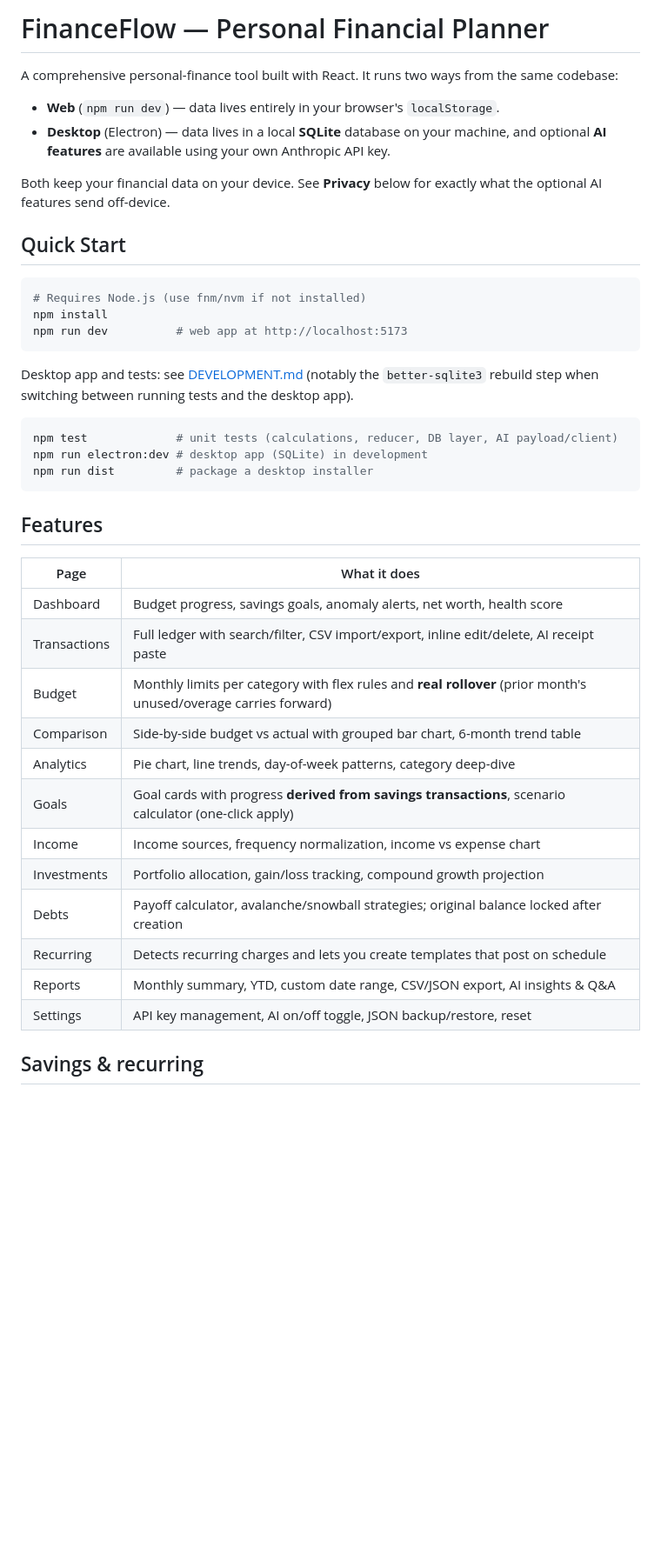
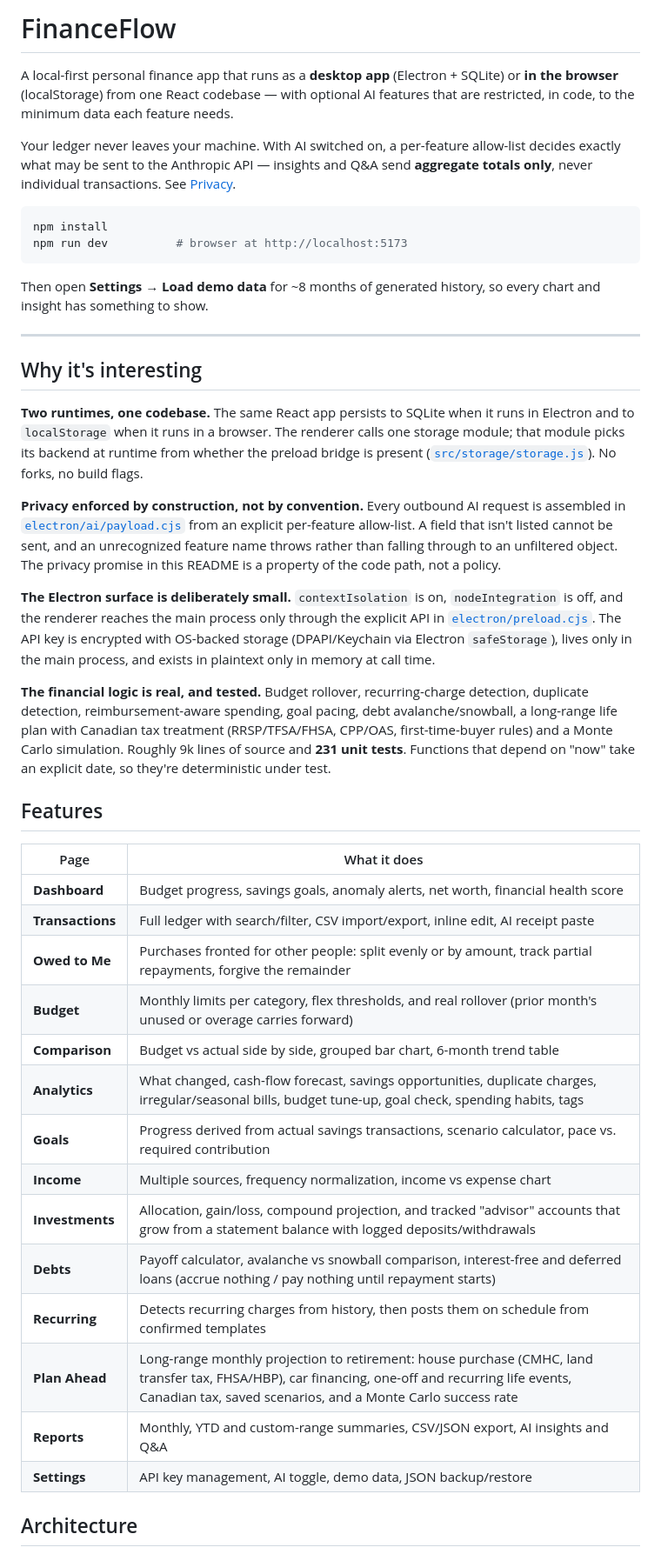
Before and after one commit to jrhughes003/Personal-Projects, a Markdown page: financial_tracker_app/README.md, the part around one of its changes. Shown at 87% size. GitHub-like rendering; blank space fills up the shorter version.

````diff
--- a/financial_tracker_app/README.md
+++ b/financial_tracker_app/README.md
@@ -1,48 +1,66 @@
-# FinanceFlow — Personal Financial Planner
+# FinanceFlow
 
-A comprehensive personal-finance tool built with React. It runs two ways from the
-same codebase:
+A local-first personal finance app that runs as a **desktop app** (Electron + SQLite) or
+**in the browser** (localStorage) from one React codebase — with optional AI features that
+are restricted, in code, to the minimum data each feature needs.
 
-- **Web** (`npm run dev`) — data lives entirely in your browser's `localStorage`.
-- **Desktop** (Electron) — data lives in a local **SQLite** database on your
-  machine, and optional **AI features** are available using your own Anthropic API key.
-
-Both keep your financial data on your device. See **Privacy** below for exactly
-what the optional AI features send off-device.
-
-## Quick Start
+Your ledger never leaves your machine. With AI switched on, a per-feature allow-list decides
+exactly what may be sent to the Anthropic API — insights and Q&A send **aggregate totals only**,
+never individual transactions. See [Privacy](#privacy).
 
 ```bash
-# Requires Node.js (use fnm/nvm if not installed)
 npm install
-npm run dev          # web app at http://localhost:5173
+npm run dev          # browser at http://localhost:5173
 ```
 
-Desktop app and tests: see [DEVELOPMENT.md](./DEVELOPMENT.md) (notably the
-`better-sqlite3` rebuild step when switching between running tests and the desktop app).
+Then open **Settings → Load demo data** for ~8 months of generated history, so every chart and
+insight has something to show.
 
-```bash
-npm test             # unit tests (calculations, reducer, DB layer, AI payload/client)
-npm run electron:dev # desktop app (SQLite) in development
-npm run dist         # package a desktop installer
-```
+---
+
+## Why it's interesting
+
+**Two runtimes, one codebase.** The same React app persists to SQLite when it runs in Electron
+and to `localStorage` when it runs in a browser. The renderer calls one storage module; that
+module picks its backend at runtime from whether the preload bridge is present
+([`src/storage/storage.js`](src/storage/storage.js)). No forks, no build flags.
+
+**Privacy enforced by construction, not by convention.** Every outbound AI request is assembled
+in [`electron/ai/payload.cjs`](electron/ai/payload.cjs) from an explicit per-feature allow-list.
+A field that isn't listed cannot be sent, and an unrecognized feature name throws rather than
+falling through to an unfiltered object. The privacy promise in this README is a property of the
+code path, not a policy.
+
+**The Electron surface is deliberately small.** `contextIsolation` is on, `nodeIntegration` is
+off, and the renderer reaches the main process only through the explicit API in
+[`electron/preload.cjs`](electron/preload.cjs). The API key is encrypted with OS-backed storage
+(DPAPI/Keychain via Electron `safeStorage`), lives only in the main process, and exists in
+plaintext only in memory at call time.
+
+**The financial logic is real, and tested.** Budget rollover, recurring-charge detection,
+duplicate detection, reimbursement-aware spending, goal pacing, debt avalanche/snowball, a
+long-range life plan with Canadian tax treatment (RRSP/TFSA/FHSA, CPP/OAS, first-time-buyer
+rules) and a Monte Carlo simulation. Roughly 9k lines of source and **231 unit tests**.
+Functions that depend on "now" take an explicit date, so they're deterministic under test.
 
 ## Features
 
 | Page | What it does |
 |------|-------------|
-| Dashboard | Budget progress, savings goals, anomaly alerts, net worth, health score |
-| Transactions | Full ledger with search/filter, CSV import/export, inline edit/delete, AI receipt paste |
-| Budget | Monthly limits per category with flex rules and **real rollover** (prior month's unused/overage carries forward) |
-| Comparison | Side-by-side budget vs actual with grouped bar chart, 6-month trend table |
-| Analytics | Pie chart, line trends, day-of-week patterns, category deep-dive |
-| Goals | Goal cards with progress **derived from savings transactions**, scenario calculator (one-click apply) |
-| Income | Income sources, frequency normalization, income vs expense chart |
-| Investments | Portfolio allocation, gain/loss tracking, compound growth projection |
-| Debts | Payoff calculator, avalanche/snowball strategies; original balance locked after creation |
-| Recurring | Detects recurring charges and lets you create templates that post on schedule |
-| Reports | Monthly summary, YTD, custom date range, CSV/JSON export, AI insights & Q&A |
-| Settings | API key management, AI on/off toggle, JSON backup/restore, reset |
+| **Dashboard** | Budget progress, savings goals, anomaly alerts, net worth, financial health score |
+| **Transactions** | Full ledger with search/filter, CSV import/export, inline edit, AI receipt paste |
+| **Owed to Me** | Purchases fronted for other people: split evenly or by amount, track partial repayments, forgive the remainder |
+| **Budget** | Monthly limits per category, flex thresholds, and real rollover (prior month's unused or overage carries forward) |
+| **Comparison** | Budget vs actual side by side, grouped bar chart, 6-month trend table |
+| **Analytics** | What changed, cash-flow forecast, savings opportunities, duplicate charges, irregular/seasonal bills, budget tune-up, goal check, spending habits, tags |
+| **Goals** | Progress derived from actual savings transactions, scenario calculator, pace vs. required contribution |
+| **Income** | Multiple sources, frequency normalization, income vs expense chart |
+| **Investments** | Allocation, gain/loss, compound projection, and tracked "advisor" accounts that grow from a statement balance with logged deposits/withdrawals |
+| **Debts** | Payoff calculator, avalanche vs snowball comparison, interest-free and deferred loans (accrue nothing / pay nothing until repayment starts) |
+| **Recurring** | Detects recurring charges from history, then posts them on schedule from confirmed templates |
+| **Plan Ahead** | Long-range monthly projection to retirement: house purchase (CMHC, land transfer tax, FHSA/HBP), car financing, one-off and recurring life events, Canadian tax, saved scenarios, and a Monte Carlo success rate |
+| **Reports** | Monthly, YTD and custom-range summaries, CSV/JSON export, AI insights and Q&A |
+| **Settings** | API key management, AI toggle, demo data, JSON backup/restore |
 
-## Savings & recurring
+## Architecture
 
````
Also changed, not shown: other parts of financial_tracker_app/README.md (+96 -39 lines).
